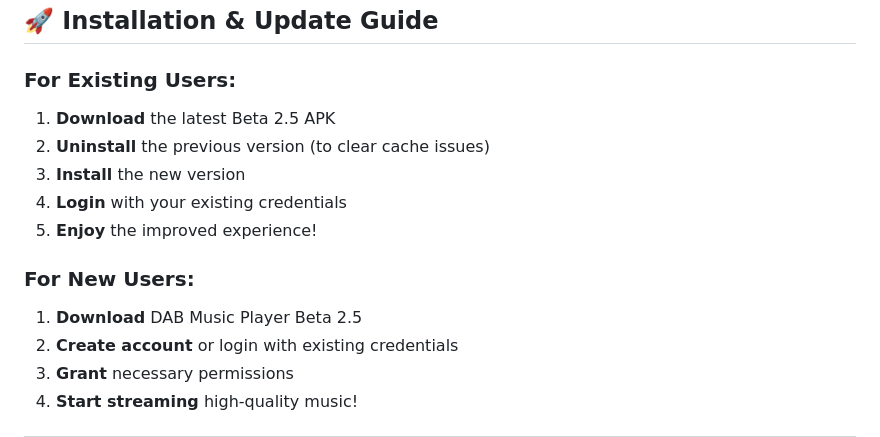
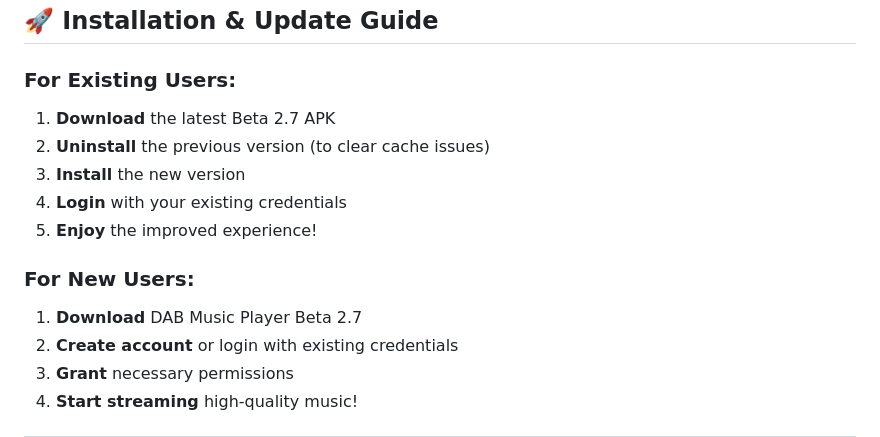
Before and after one commit to Jk541957/Dab-Android-Beta-V2, a Markdown page: README.md, the part around the change. Rendered like a GitHub page.

```diff
--- a/README.md
+++ b/README.md
@@ -195,14 +195,14 @@ android/
 ## 🚀 **Installation & Update Guide**
 
 ### **For Existing Users:**
-1. **Download** the latest Beta 2.5 APK
+1. **Download** the latest Beta 2.7 APK
 2. **Uninstall** the previous version (to clear cache issues)
 3. **Install** the new version
 4. **Login** with your existing credentials
 5. **Enjoy** the improved experience!
 
 ### **For New Users:**
-1. **Download** DAB Music Player Beta 2.5
+1. **Download** DAB Music Player Beta 2.7
 2. **Create account** or login with existing credentials
 3. **Grant** necessary permissions
 4. **Start streaming** high-quality music!
```
